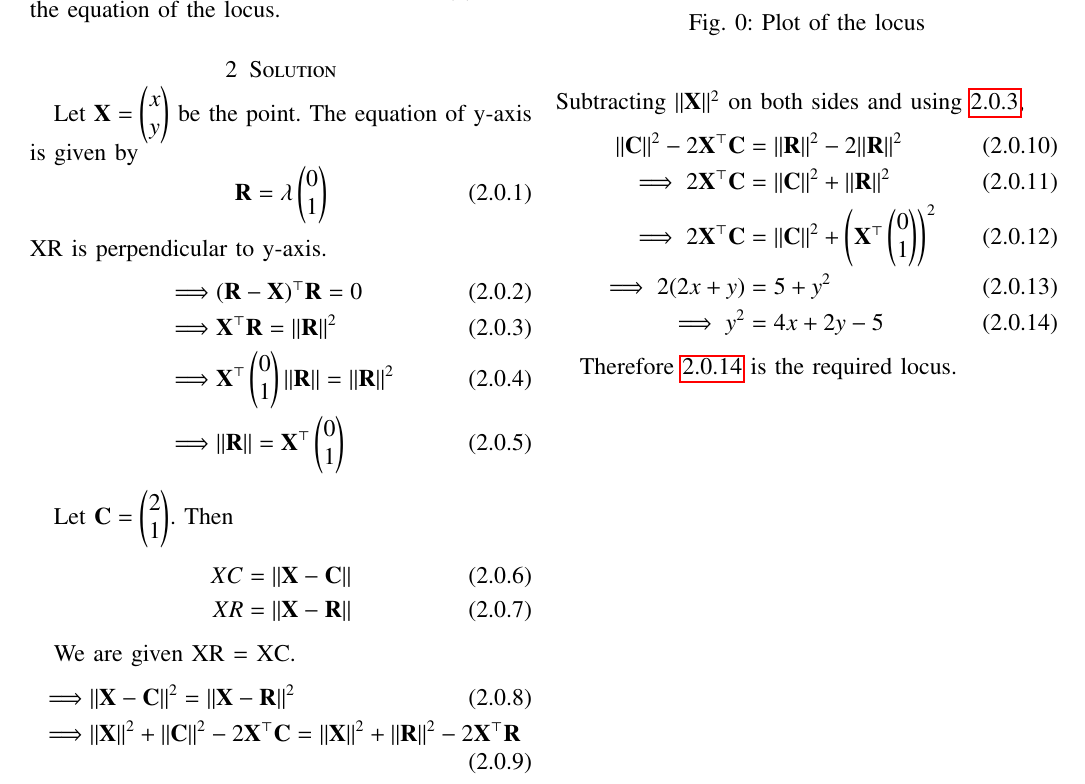
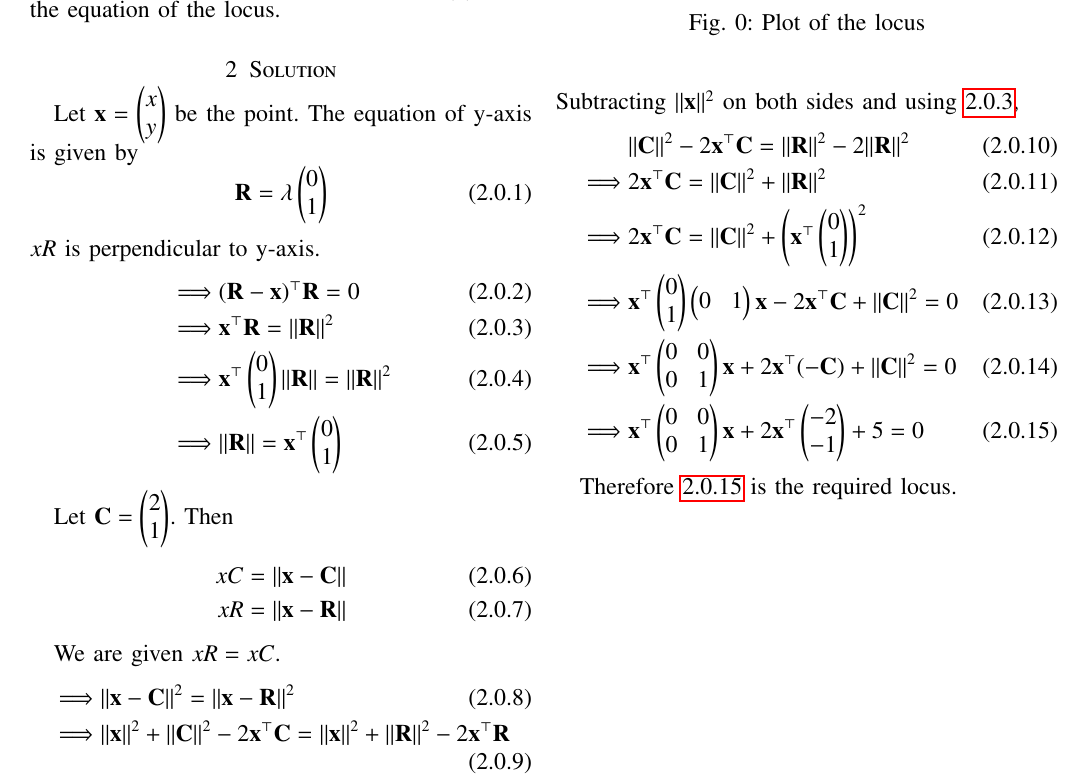
Before and after one commit to Dishank422/EE3900, a LaTeX problem sheet (assignment4/Assignment4.tex): part of the page, cut so that both start at the same text. Compiled offline with pdfLaTeX.

Commit message:
used vectors and generalized

```diff
--- a/assignment4/Assignment4.tex
+++ b/assignment4/Assignment4.tex
@@ -145,36 +145,37 @@ https://github.com/Dishank422/EE3900/blob/main/assignment4/Assignment4.tex
 A point moves so that it's distance from the y-axis is equal to the distance from the point $\myvec{2\\1}$. Find the equation of the locus.
 
 \section{Solution}
-Let $\vec{X} = \myvec{x\\y}$ be the point. The equation of y-axis is given by
+Let $\vec{x} = \myvec{x\\y}$ be the point. The equation of y-axis is given by
 \begin{equation}
     \vec{R} = \lambda \myvec{0\\1}
 \end{equation}
-XR is perpendicular to y-axis.
+$xR$ is perpendicular to y-axis.
 \begin{align}
-    \implies &(\vec{R} - \vec{X})^\top \vec{R} = 0\\
-    \implies &\vec{X}^\top \vec{R} = \norm{\vec{R}}^2\label{RelXR}\\
-    \implies &\vec{X}^\top \myvec{0\\1}\norm{\vec{R}} = \norm{\vec{R}}^2\\
-    \implies &\norm{\vec{R}} = \vec{X}^\top \myvec{0\\1}
+    \implies &(\vec{R} - \vec{x})^\top \vec{R} = 0\\
+    \implies &\vec{x}^\top \vec{R} = \norm{\vec{R}}^2\label{RelxR}\\
+    \implies &\vec{x}^\top \myvec{0\\1}\norm{\vec{R}} = \norm{\vec{R}}^2\\
+    \implies &\norm{\vec{R}} = \vec{x}^\top \myvec{0\\1}
 \end{align}
 
 Let $\vec{C} = \myvec{2\\1}$. Then
 \begin{align}
-     XC &= \norm{\vec{X} - \vec{C}}\\
-     XR &= \norm{\vec{X} - \vec{R}}
+     xC &= \norm{\vec{x} - \vec{C}}\\
+     xR &= \norm{\vec{x} - \vec{R}}
 \end{align}
 
-We are given XR = XC.
+We are given $xR = xC$.
 \begin{align}
-    \implies &\norm{\vec{X} - \vec{C}}^2 = \norm{\vec{X} - \vec{R}}^2\\
-    \implies &\norm{\vec{X}}^2+\norm{\vec{C}}^2-2\vec{X}^\top \vec{C} = \norm{\vec{X}}^2+\norm{\vec{R}}^2-2\vec{X}^\top \vec{R}
+    \implies &\norm{\vec{x} - \vec{C}}^2 = \norm{\vec{x} - \vec{R}}^2\\
+    \implies &\norm{\vec{x}}^2+\norm{\vec{C}}^2-2\vec{x}^\top \vec{C} = \norm{\vec{x}}^2+\norm{\vec{R}}^2-2\vec{x}^\top \vec{R}
 \end{align}
-Subtracting $\norm{\vec{X}}^2$ on both sides and using \ref{RelXR},
+Subtracting $\norm{\vec{x}}^2$ on both sides and using \ref{RelxR},
 \begin{align}
-    \norm{\vec{C}}^2-2\vec{X}^\top \vec{C} &= \norm{\vec{R}}^2 - 2\norm{\vec{R}}^2\\
-    \implies 2\vec{X}^\top \vec{C} &= \norm{\vec{C}}^2+\norm{\vec{R}}^2\\
-    \implies 2\vec{X}^\top \vec{C} &= \norm{\vec{C}}^2+\myvec{\vec{X}^\top \myvec{0\\1}}^2\\
-    \implies 2(2x+y) &= 5 + y^2\\
-    \implies y^2 &= 4x + 2y - 5\label{locus}
+    &\norm{\vec{C}}^2-2\vec{x}^\top \vec{C} = \norm{\vec{R}}^2 - 2\norm{\vec{R}}^2\\
+    \implies &2\vec{x}^\top \vec{C} = \norm{\vec{C}}^2+\norm{\vec{R}}^2\\
+    \implies &2\vec{x}^\top \vec{C} = \norm{\vec{C}}^2+\myvec{\vec{x}^\top \myvec{0\\1}}^2\\
+    \implies &\vec{x}^\top \myvec{0\\1} \myvec{0 & 1} \vec{x} - 2\vec{x}^\top \vec{C} + \norm{\vec{C}}^2 = 0\\
+    \implies &\vec{x}^\top \myvec{0&0\\0&1}\vec{x} + 2\vec{x}^\top(- \vec{C}) + \norm{\vec{C}}^2 = 0\\
+    \implies &\vec{x}^\top \myvec{0&0\\0&1}\vec{x} + 2\vec{x}^\top\myvec{-2\\-1} + 5 = 0\label{locus}
 \end{align}
 
 Therefore \ref{locus} is the required locus.
```
Also changed, not shown: assignment4/codes/plot.py (+55 -0 lines), assignment4/Assignment4.pdf, assignment4/figures/figure.png.
